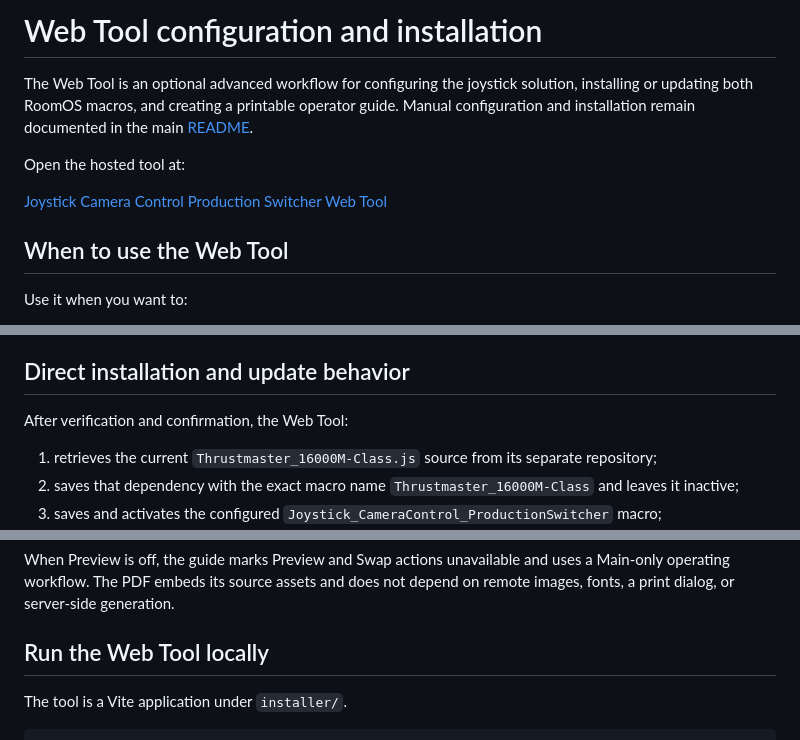
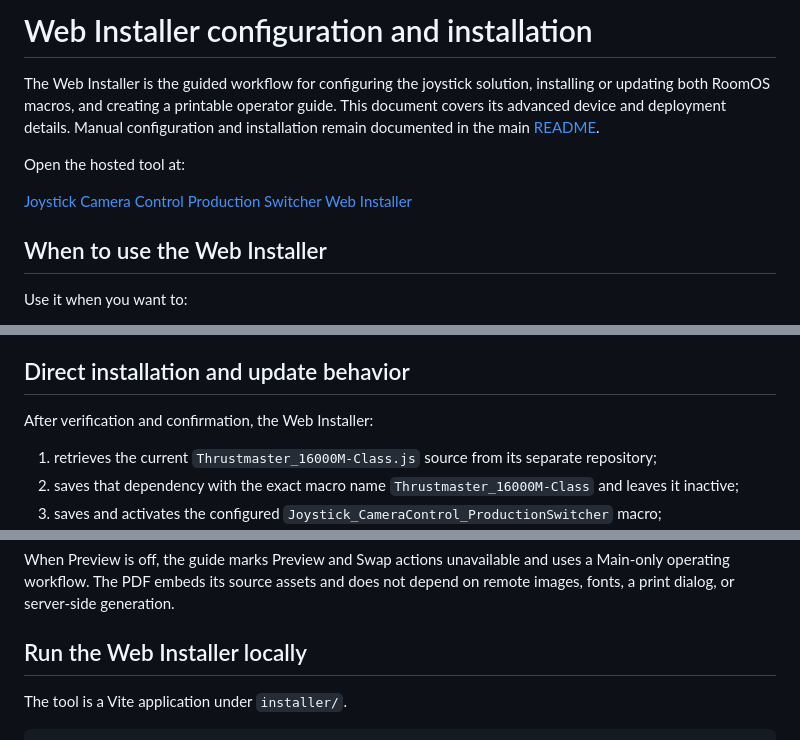
Before and after one commit to ctg-tme/Joystick_CameraControl_ProducionSwitcher_using_Thrustmaster_16000M, a Markdown page: docs/web-tool-installation.md, 3 parts joined by grey strips. Rendered like a GitHub page.

```diff
--- a/docs/web-tool-installation.md
+++ b/docs/web-tool-installation.md
@@ -1,12 +1,12 @@
-# Web Tool configuration and installation
+# Web Installer configuration and installation
 
-The Web Tool is an optional advanced workflow for configuring the joystick solution, installing or updating both RoomOS macros, and creating a printable operator guide. Manual configuration and installation remain documented in the main [README](../README.md#configure-the-solution-macro-manually).
+The Web Installer is the guided workflow for configuring the joystick solution, installing or updating both RoomOS macros, and creating a printable operator guide. This document covers its advanced device and deployment details. Manual configuration and installation remain documented in the main [README](../README.md#configure-the-solution-macro-manually).
 
 Open the hosted tool at:
 
-[Joystick Camera Control Production Switcher Web Tool](https://ctg-tme.github.io/Joystick_CameraControl_ProducionSwitcher_using_Thrustmaster_16000M/)
+[Joystick Camera Control Production Switcher Web Installer](https://ctg-tme.github.io/Joystick_CameraControl_ProducionSwitcher_using_Thrustmaster_16000M/)
 
-## When to use the Web Tool
+## When to use the Web Installer
 
 Use it when you want to:
 
@@ -85,7 +85,7 @@ The browser caches only the device address and administrator username. It does n
 
 ## Direct installation and update behavior
 
-After verification and confirmation, the Web Tool:
+After verification and confirmation, the Web Installer:
 
 1. retrieves the current `Thrustmaster_16000M-Class.js` source from its separate repository;
 2. saves that dependency with the exact macro name `Thrustmaster_16000M-Class` and leaves it inactive;
@@ -111,7 +111,7 @@ The Review page generates a real PDF locally in the browser. The guide is exactl
 
 When Preview is off, the guide marks Preview and Swap actions unavailable and uses a Main-only operating workflow. The PDF embeds its source assets and does not depend on remote images, fonts, a print dialog, or server-side generation.
 
-## Run the Web Tool locally
+## Run the Web Installer locally
 
 The tool is a Vite application under `installer/`.
 
```
Also changed, not shown: README.md (+32 -9 lines).
